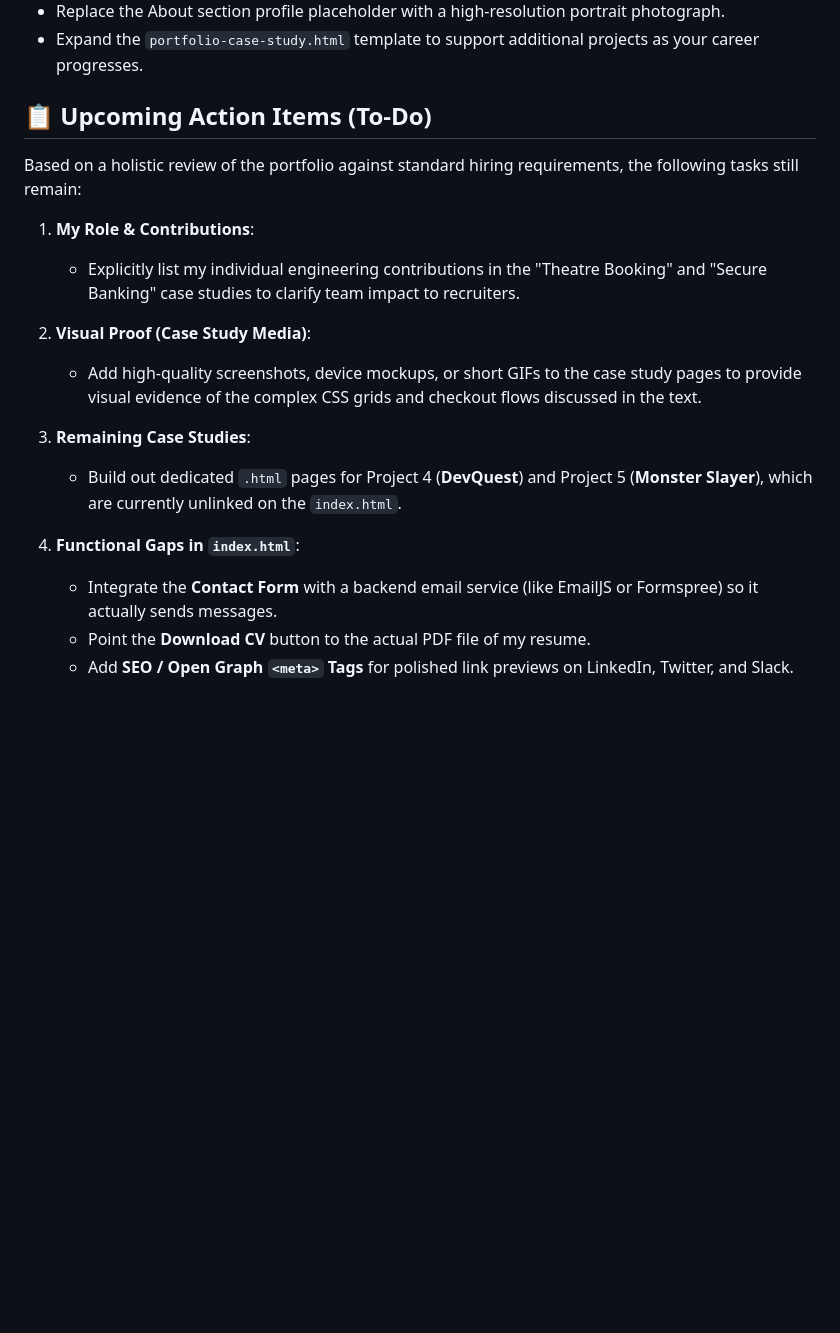
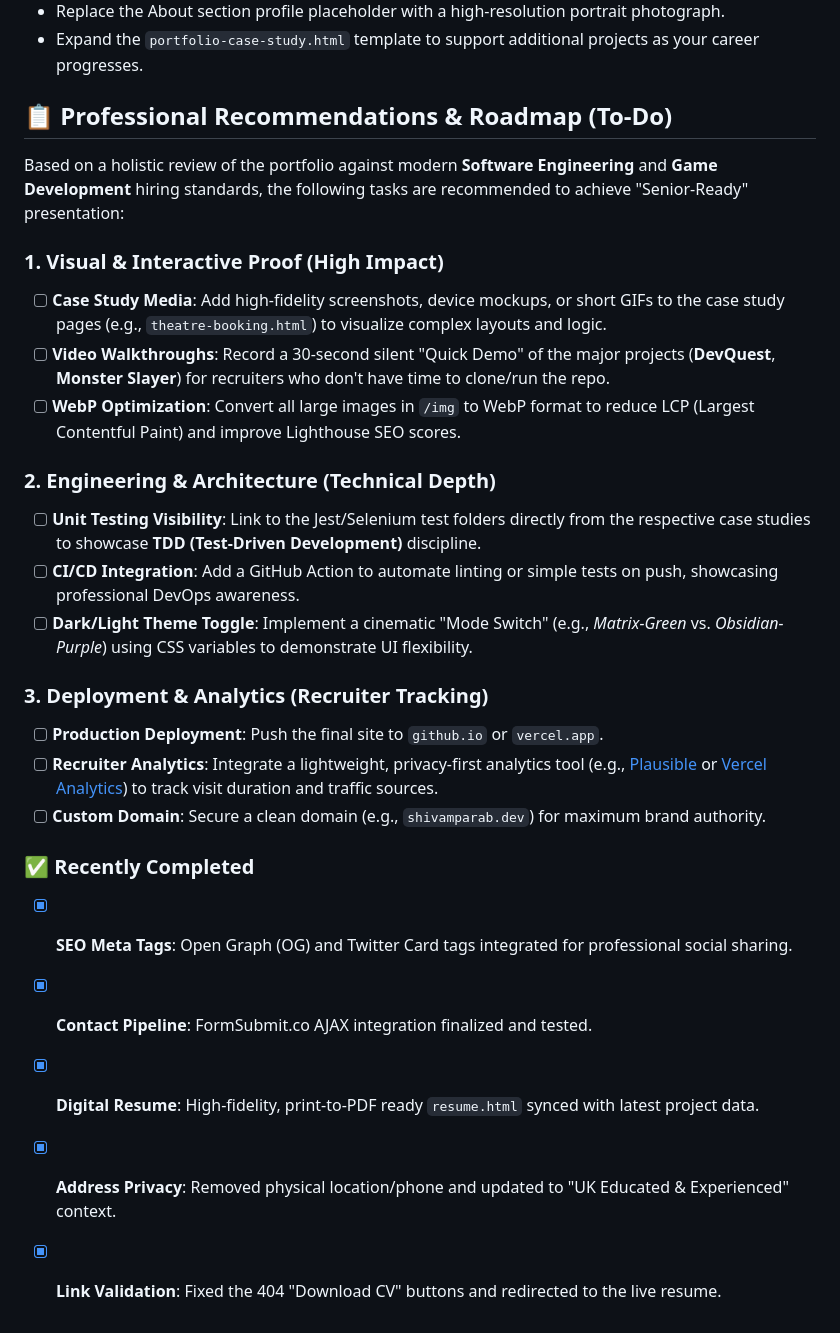
Before and after one commit to Shivam361/SP-Portfolio, a Markdown page: README.md, the part around the change. GitHub-like rendering; blank space fills up the shorter version.

Commit message:
Revise README roadmap and recommendations
Replace the old "Upcoming Action Items" with a reorganized "Professional Recommendations & Roadmap (To-Do)" that reframes tasks to meet modern Software Engineering and Game Development hiring standards. Adds three focused sections (Visual & Interactive Proof, Engineering & Architecture, Deployment & Analytics) with concrete checklist items (case study media, video walkthroughs, WebP optimization, test visibility, CI/CD, theme toggle, deploy to GitHub/Vercel, privacy-first analytics, custom domain). Also adds a "Recently Completed" checklist noting SEO tags, contact pipeline, resume, privacy updates, and link fixes. Overall the changes make priorities clearer and present a path toward a "Senior-Ready" portfolio.

```diff
--- a/README.md
+++ b/README.md
@@ -97,20 +97,28 @@ It can be deployed seamlessly to any static hosting provider natively:
 - Replace the About section profile placeholder with a high-resolution portrait photograph.
 - Expand the `portfolio-case-study.html` template to support additional projects as your career progresses.
 
-## 📋 Upcoming Action Items (To-Do)
+## 📋 Professional Recommendations & Roadmap (To-Do)
 
-Based on a holistic review of the portfolio against standard hiring requirements, the following tasks still remain:
+Based on a holistic review of the portfolio against modern **Software Engineering** and **Game Development** hiring standards, the following tasks are recommended to achieve "Senior-Ready" presentation:
 
-1. **My Role & Contributions**:
-   - Explicitly list my individual engineering contributions in the "Theatre Booking" and "Secure Banking" case studies to clarify team impact to recruiters.
+### 1. Visual & Interactive Proof (High Impact)
+- [ ] **Case Study Media**: Add high-fidelity screenshots, device mockups, or short GIFs to the case study pages (e.g., `theatre-booking.html`) to visualize complex layouts and logic.
+- [ ] **Video Walkthroughs**: Record a 30-second silent "Quick Demo" of the major projects (**DevQuest**, **Monster Slayer**) for recruiters who don't have time to clone/run the repo.
+- [ ] **WebP Optimization**: Convert all large images in `/img` to WebP format to reduce LCP (Largest Contentful Paint) and improve Lighthouse SEO scores.
 
-2. **Visual Proof (Case Study Media)**:
-   - Add high-quality screenshots, device mockups, or short GIFs to the case study pages to provide visual evidence of the complex CSS grids and checkout flows discussed in the text.
+### 2. Engineering & Architecture (Technical Depth)
+- [ ] **Unit Testing Visibility**: Link to the Jest/Selenium test folders directly from the respective case studies to showcase **TDD (Test-Driven Development)** discipline.
+- [ ] **CI/CD Integration**: Add a GitHub Action to automate linting or simple tests on push, showcasing professional DevOps awareness.
+- [ ] **Dark/Light Theme Toggle**: Implement a cinematic "Mode Switch" (e.g., *Matrix-Green* vs. *Obsidian-Purple*) using CSS variables to demonstrate UI flexibility.
 
-3. **Remaining Case Studies**:
-   - Build out dedicated `.html` pages for Project 4 (**DevQuest**) and Project 5 (**Monster Slayer**), which are currently unlinked on the `index.html`.
+### 3. Deployment & Analytics (Recruiter Tracking)
+- [ ] **Production Deployment**: Push the final site to `github.io` or `vercel.app`.
+- [ ] **Recruiter Analytics**: Integrate a lightweight, privacy-first analytics tool (e.g., [Plausible](https://plausible.io/) or [Vercel Analytics](https://vercel.com/analytics)) to track visit duration and traffic sources.
+- [ ] **Custom Domain**: Secure a clean domain (e.g., `shivamparab.dev`) for maximum brand authority.
 
-4. **Functional Gaps in `index.html`**:
-   - Integrate the **Contact Form** with a backend email service (like EmailJS or Formspree) so it actually sends messages.
-   - Point the **Download CV** button to the actual PDF file of my resume.
-   - Add **SEO / Open Graph `<meta>` Tags** for polished link previews on LinkedIn, Twitter, and Slack.
+### ✅ Recently Completed
+- [x] **SEO Meta Tags**: Open Graph (OG) and Twitter Card tags integrated for professional social sharing.
+- [x] **Contact Pipeline**: FormSubmit.co AJAX integration finalized and tested.
+- [x] **Digital Resume**: High-fidelity, print-to-PDF ready `resume.html` synced with latest project data.
+- [x] **Address Privacy**: Removed physical location/phone and updated to "UK Educated & Experienced" context.
+- [x] **Link Validation**: Fixed the 404 "Download CV" buttons and redirected to the live resume.
```
